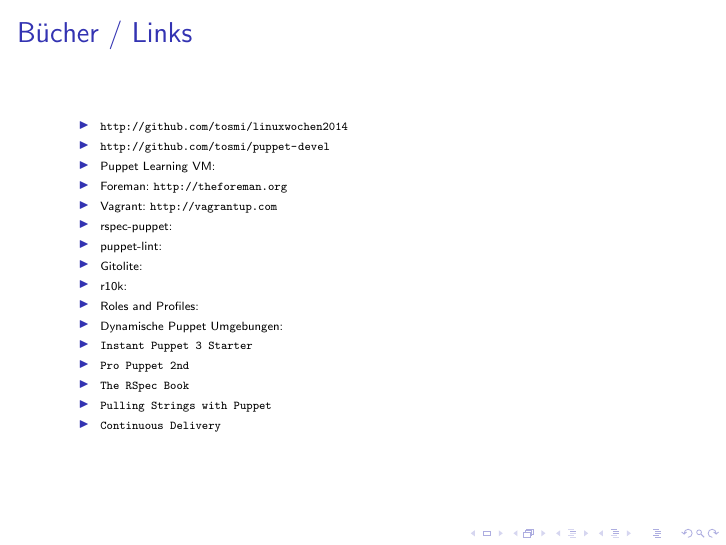
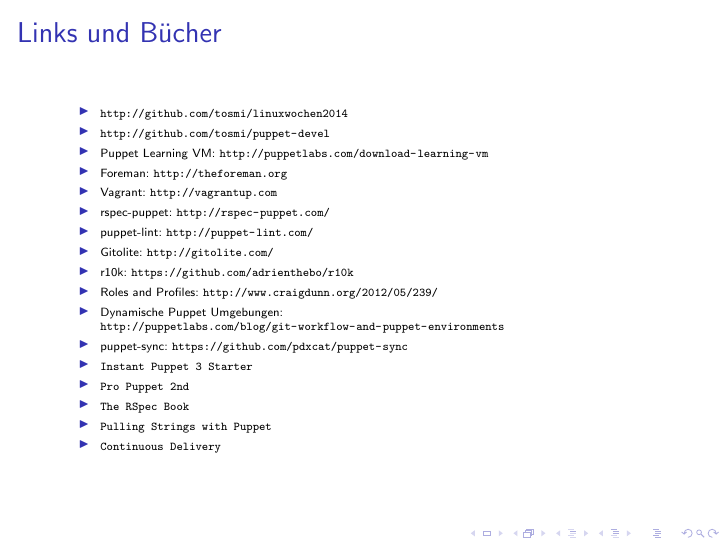
Before and after one commit to tosmi/linuxwochen2014, LaTeX slides (tex/foreman_puppet_development2014.tex): page 31 of 32. Compiled offline with pdfLaTeX.

Commit message:
more work on presentation

```diff
--- a/tex/foreman_puppet_development2014.tex
+++ b/tex/foreman_puppet_development2014.tex
@@ -363,20 +363,21 @@
 \end{frame}
 
 \begin{frame}
-  \frametitle{Bücher / Links}
+  \frametitle{Links und Bücher}
 \tiny
   \begin{itemize}
   \item \url{http://github.com/tosmi/linuxwochen2014}
   \item \url{http://github.com/tosmi/puppet-devel}
-  \item Puppet Learning VM:
+  \item Puppet Learning VM: \url{http://puppetlabs.com/download-learning-vm}
   \item Foreman: \url{http://theforeman.org}
   \item Vagrant: \url{http://vagrantup.com}
-  \item rspec-puppet:
-  \item puppet-lint:
-  \item Gitolite:
-  \item r10k:
-  \item Roles and Profiles:
-  \item Dynamische Puppet Umgebungen:
+  \item rspec-puppet: \url{http://rspec-puppet.com/}
+  \item puppet-lint: \url{http://puppet-lint.com/}
+  \item Gitolite: \url {http://gitolite.com/}
+  \item r10k: \url{https://github.com/adrienthebo/r10k}
+  \item Roles and Profiles: \url{http://www.craigdunn.org/2012/05/239/}
+  \item Dynamische Puppet Umgebungen: \url{http://puppetlabs.com/blog/git-workflow-and-puppet-environments}
+  \item puppet-sync: \url{https://github.com/pdxcat/puppet-sync}
   \item \texttt{Instant Puppet 3 Starter}
   \item \texttt{Pro Puppet 2nd}
   \item \texttt{The RSpec Book}
```
Also changed, not shown: tex/foreman_puppet_development2014.tex (16 more changed lines).
